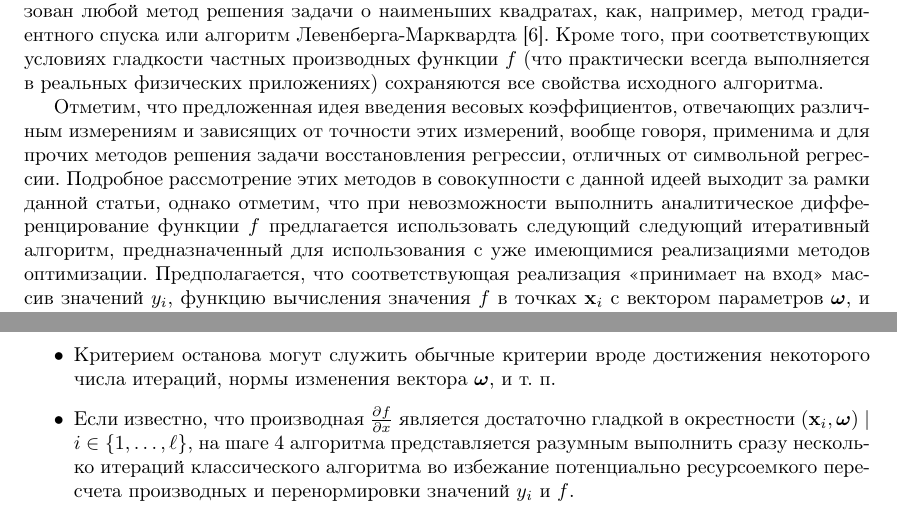
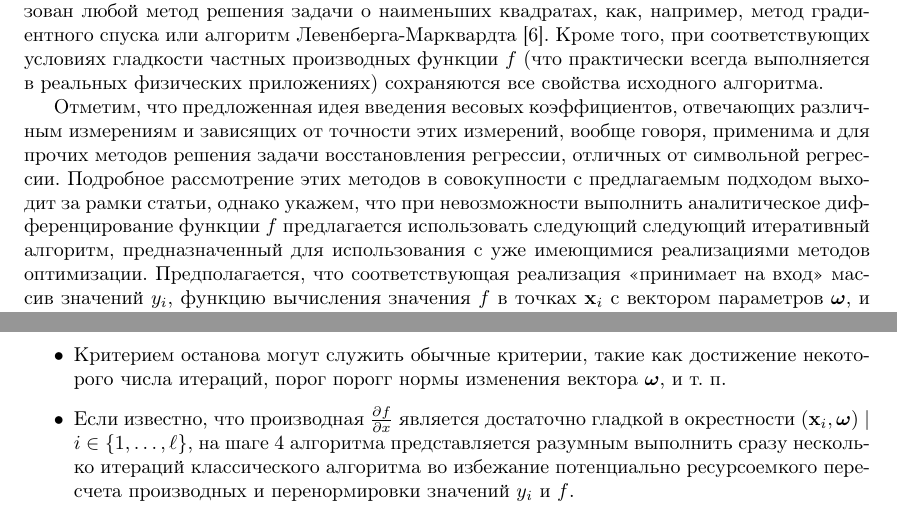
Before and after one commit to 0xd34df00d/RefractOptics, a LaTeX paper (doc/Rudoy2014LevMar.tex): two parts of pages 5 and 6 of 12, joined at a grey line, cut so that both start at the same text. Compiled offline with pdfLaTeX.

Commit message:
[2014LevMar] Text style fixes.

```diff
--- a/doc/Rudoy2014LevMar.tex
+++ b/doc/Rudoy2014LevMar.tex
@@ -403,8 +403,8 @@ $\tilde{\mathbf{x}}_i = \{ \mathbf{x}_i, y_i \}$~--- исходный векто
 Отметим, что предложенная идея введения весовых коэффициентов, отвечающих различным
 измерениям и зависящих от точности этих измерений, вообще говоря, применима и для
 прочих методов решения задачи восстановления регрессии, отличных от символьной регрессии.
-Подробное рассмотрение этих методов в совокупности с данной идеей выходит за рамки
-данной статьи, однако отметим, что при невозможности выполнить аналитическое
+Подробное рассмотрение этих методов в совокупности с предлагаемым подходом выходит за рамки
+статьи, однако укажем, что при невозможности выполнить аналитическое
 дифференцирование функции $f$ предлагается использовать следующий
 следующий итеративный алгоритм, предназначенный для использования с уже имеющимися
 реализациями методов оптимизации. Предполагается, что соответствующая реализация
@@ -431,8 +431,8 @@ $\tilde{\mathbf{x}}_i = \{ \mathbf{x}_i, y_i \}$~--- исходный векто
 
 Отметим следующее:
 \begin{itemize}
-  \item Критерием останова могут служить обычные критерии вроде достижения некоторого
-    числа итераций, нормы изменения вектора $\bomega$, и т.~п.
+  \item Критерием останова могут служить обычные критерии, такие как достижение некоторого
+    числа итераций, порог порогг нормы изменения вектора $\bomega$, и т.~п.
   \item Если известно, что производная $\frac{\partial f}{\partial x}$ является достаточно гладкой
 	в окрестности $(\mathbf{x}_i, \bomega) \mid i \in \{ 1, \dots, \ell \}$, на шаге
 	4 алгоритма представляется разумным выполнить сразу несколько итераций
```
